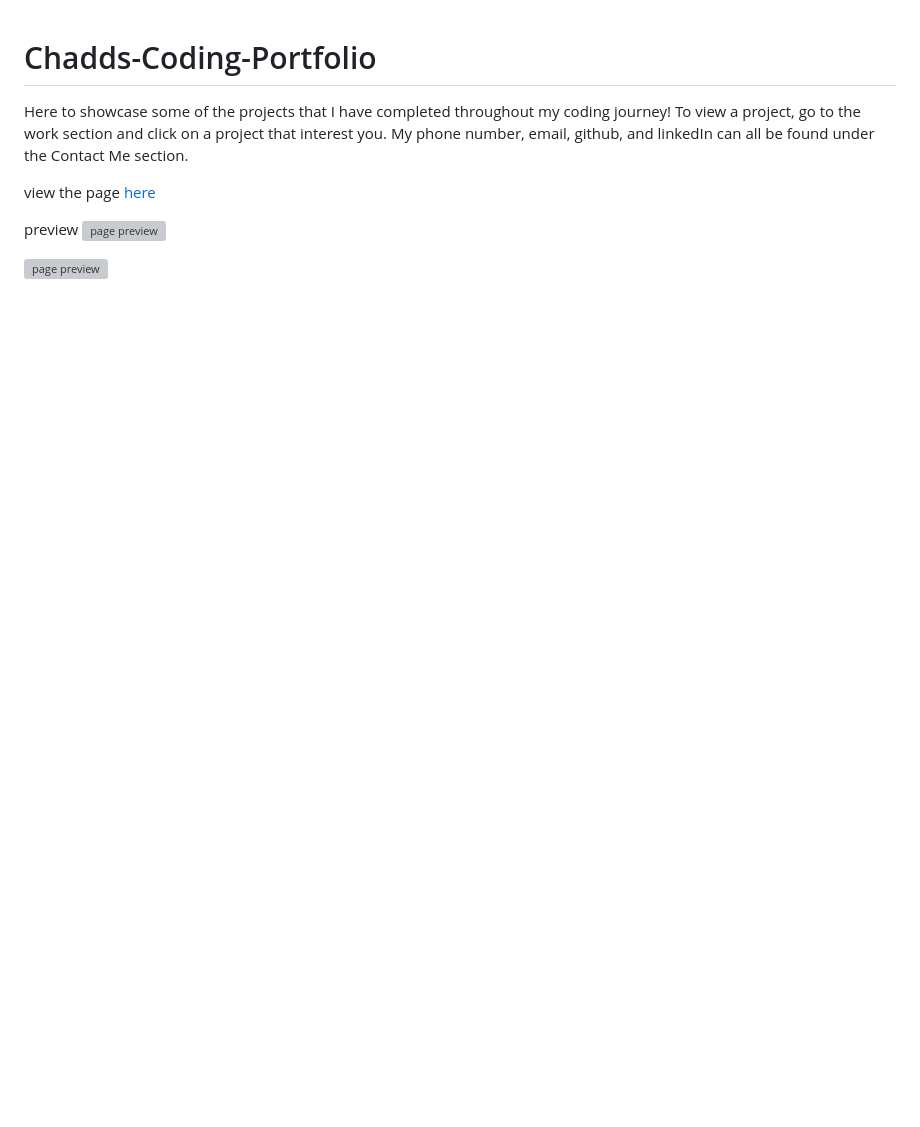
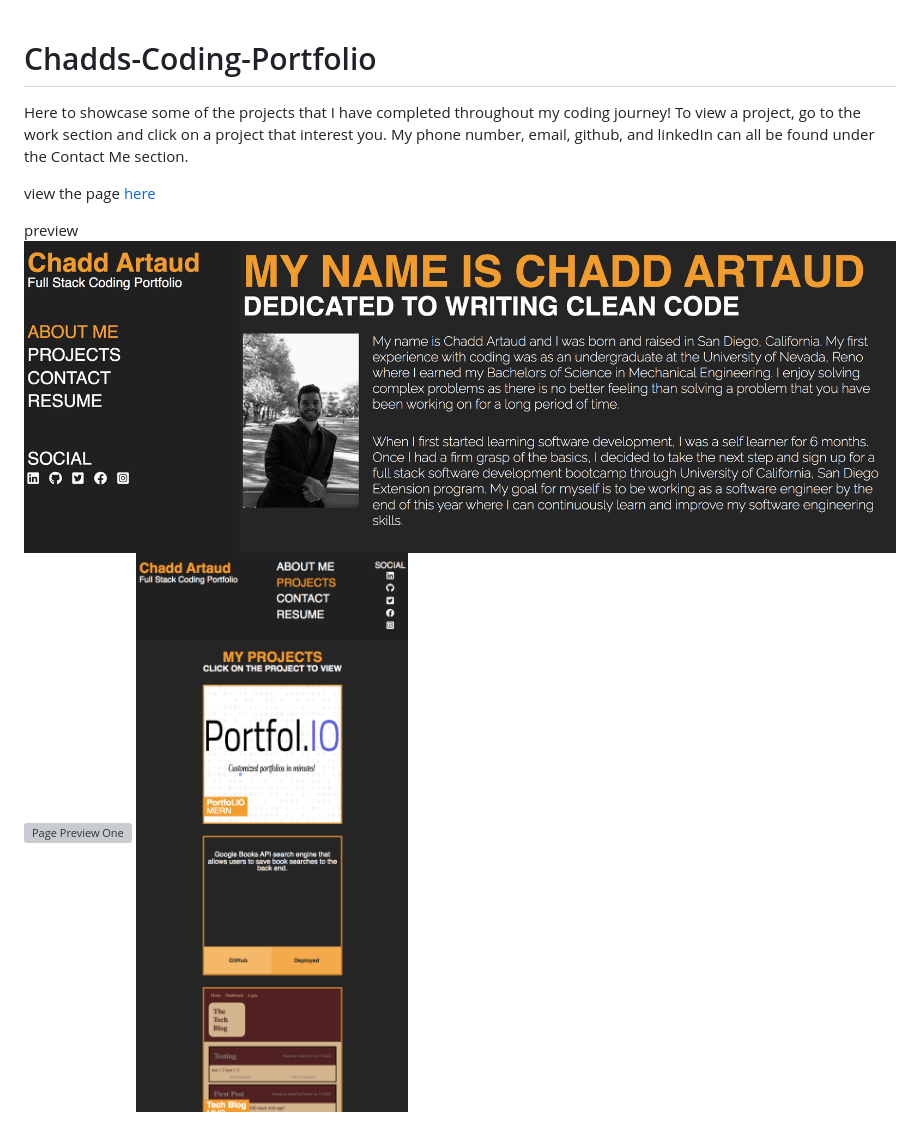
Before and after one commit to cartaud/Chadds-Coding-Portfolio, a Markdown page: README.md, the part around the change. GitHub-like rendering; pictures changed too: assets/images/preview1.png (added), assets/images/preview3.png (added); blank space fills up the shorter version; grey boxes are pictures that could not be loaded.

Commit message:
updated prevviews in README

```diff
--- a/README.md
+++ b/README.md
@@ -4,7 +4,6 @@ Here to showcase some of the projects that I have completed throughout my coding
 view the page <a href="https://cartaud.github.io/Chadds-Coding-Portfolio/" target="_blank">here</a>
 
 preview
-<img width="400px" src="https://github.com/cartaud/Chadds-Coding-Portfolio/blob/main/assets/images/preview.png?raw=true" alt="page preview">
-
-
-<img width="400px" src="https://github.com/cartaud/Chadds-Coding-Portfolio/blob/main/assets/images/preview2.png?raw=true" alt="page preview">
+![Page Preview One](/assets/images/preview1.png)
+![Page Preview One](/assets/images/preview2.png)
+![Page Preview One](/assets/images/preview3.png)
```
Also changed, not shown: 5 other files.
